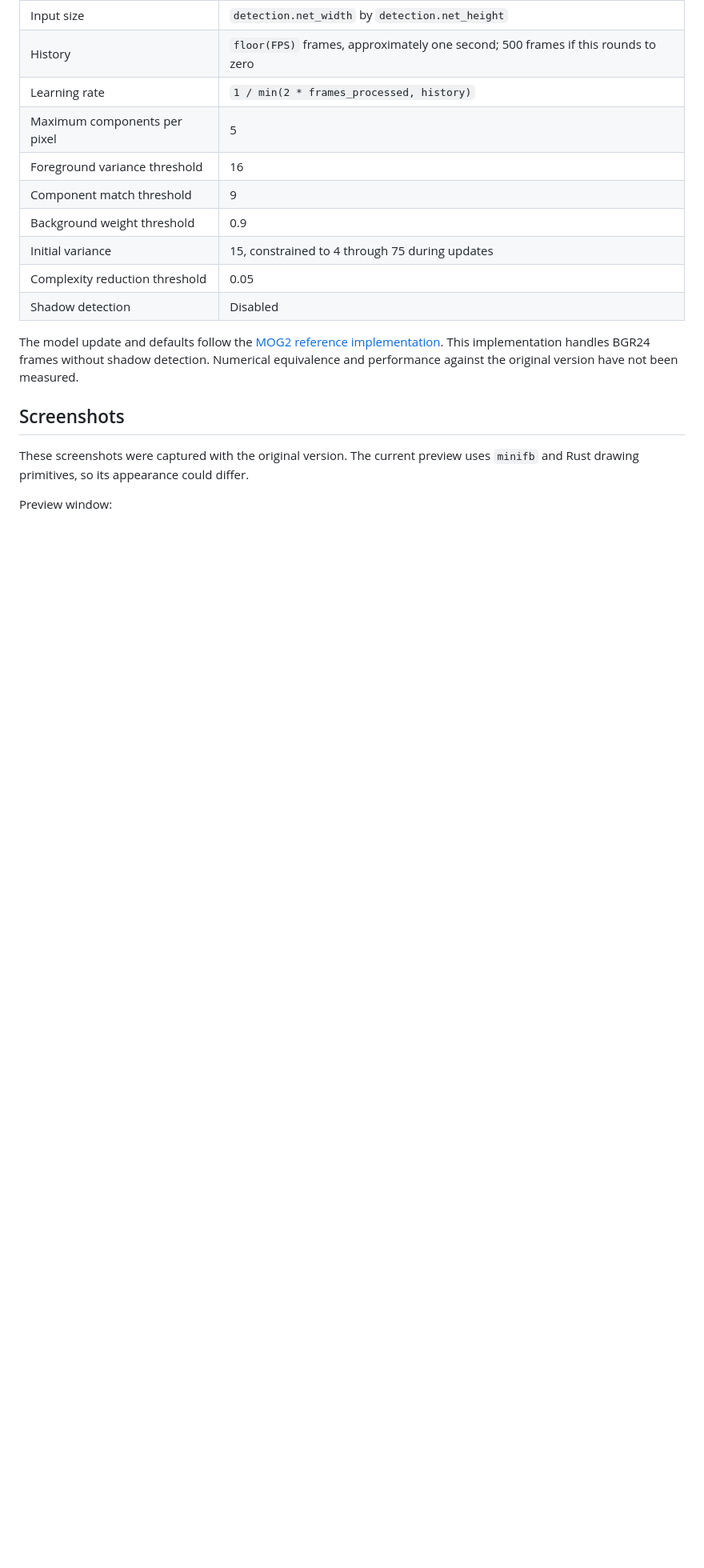
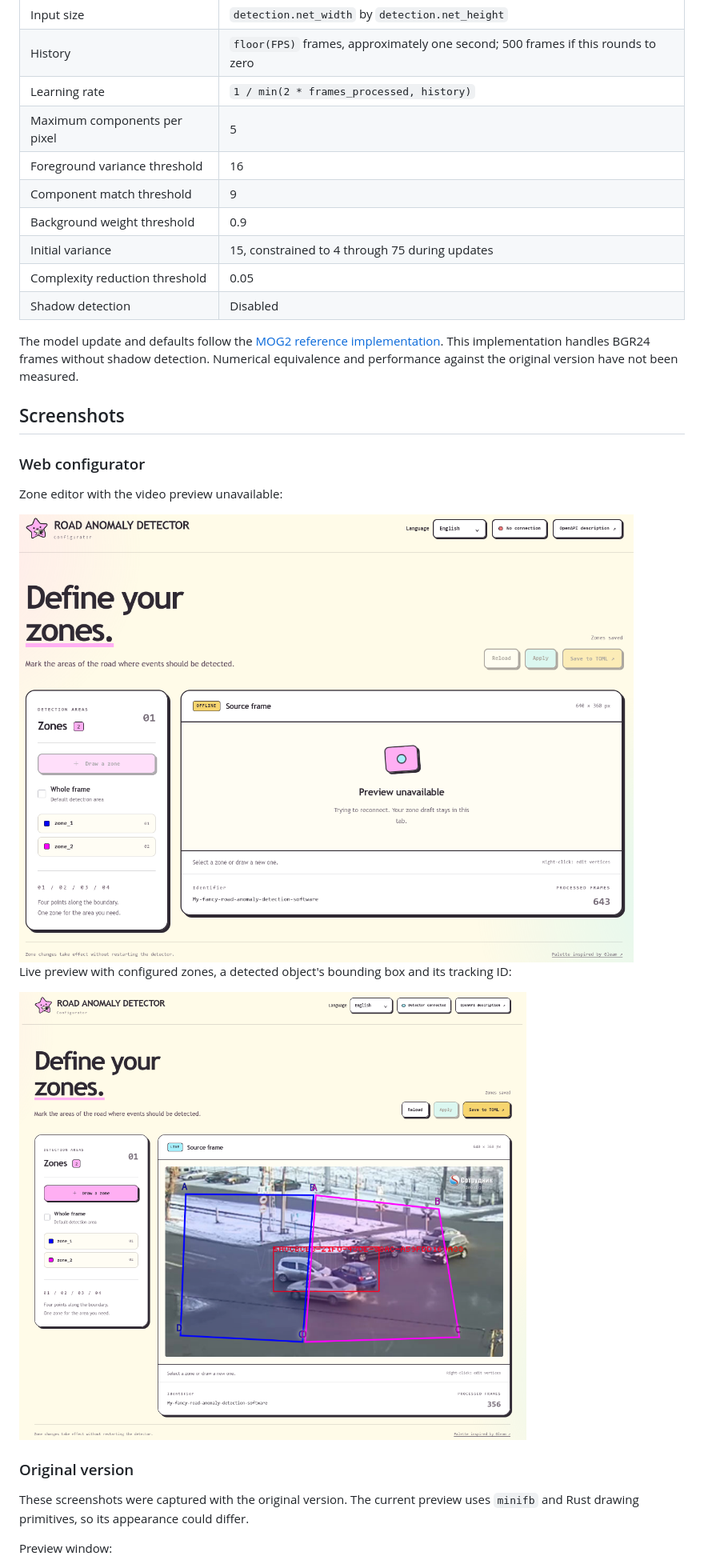
Before and after one commit to LdDl/road-anomaly-detection, a Markdown page: README.md, the part around one of its changes. Shown at 80% size. Rendered like a GitHub page; pictures changed too: docs/ui_showcase_empty_preview.png (added), docs/ui_showcase_got_detection.png (added); blank space fills up the shorter version.

```diff
--- a/README.md
+++ b/README.md
@@ -67,6 +67,18 @@ The current parameters are set in code:
 The model update and defaults follow the [MOG2 reference implementation](https://github.com/opencv/opencv/blob/4.x/modules/video/src/bgfg_gaussmix2.cpp). This implementation handles BGR24 frames without shadow detection. Numerical equivalence and performance against the original version have not been measured.
 
 ## Screenshots
+
+### Web configurator
+
+Zone editor with the video preview unavailable:
+
+<img src="docs/ui_showcase_empty_preview.png" alt="Web zone editor with saved zones and an unavailable video preview" width="1080">
+
+Live preview with configured zones, a detected object's bounding box and its tracking ID:
+
+<img src="docs/ui_showcase_got_detection.png" alt="Web zone editor showing a detected object and its tracking ID over the live video" width="1080">
+
+### Original version
 
 These screenshots were captured with the original version. The current preview uses `minifb` and Rust drawing primitives, so its appearance could differ.
 
```
Also changed, not shown: other parts of README.md (+1 -1 lines).
